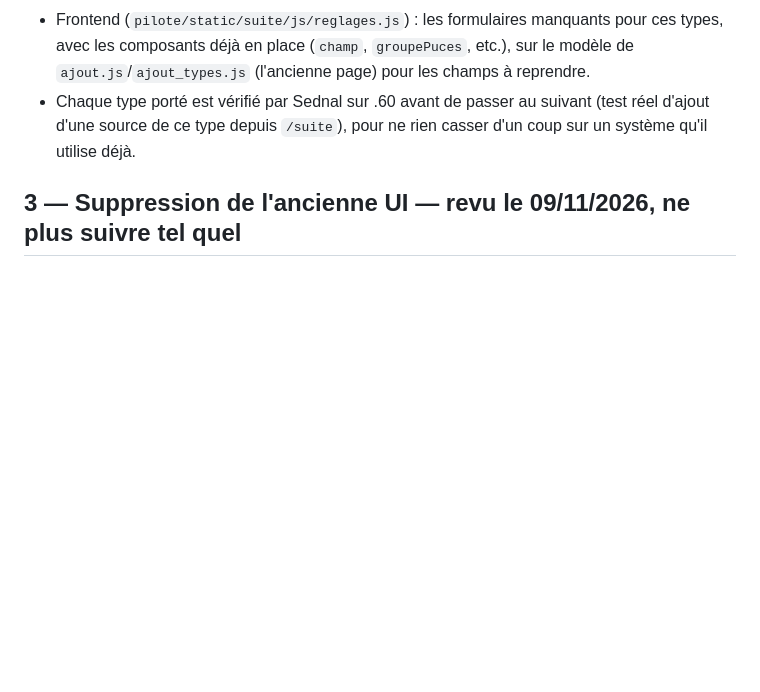
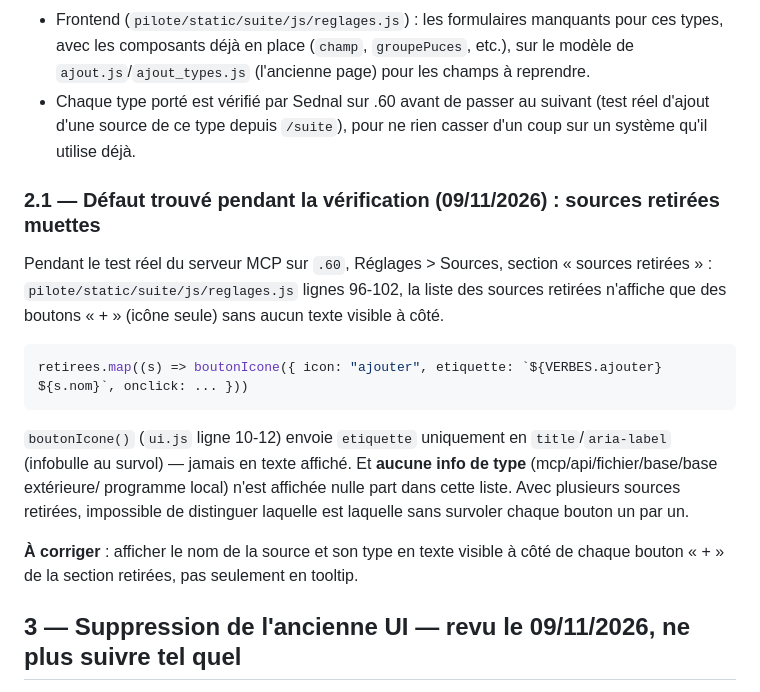
Before and after one commit to NALSED/GRAPPES, a Markdown page: specs/905-menus-fermes-et-ancienne-ui.md, the part around the change. GitHub-like rendering; blank space fills up the shorter version.

Commit message:
905 §2.1 : défaut trouvé en test live — sources retirées sans nom ni type visible

````diff
--- a/specs/905-menus-fermes-et-ancienne-ui.md
+++ b/specs/905-menus-fermes-et-ancienne-ui.md
@@ -49,6 +49,24 @@ page, ne rien réécrire depuis zéro) :
 * Chaque type porté est vérifié par Sednal sur .60 avant de passer au suivant (test réel d'ajout d'une
   source de ce type depuis `/suite`), pour ne rien casser d'un coup sur un système qu'il utilise déjà.
 
+### 2.1 — Défaut trouvé pendant la vérification (09/11/2026) : sources retirées muettes
+
+Pendant le test réel du serveur MCP sur `.60`, Réglages > Sources, section « sources retirées » :
+`pilote/static/suite/js/reglages.js` lignes 96-102, la liste des sources retirées n'affiche que des
+boutons « + » (icône seule) sans aucun texte visible à côté.
+
+```js
+retirees.map((s) => boutonIcone({ icon: "ajouter", etiquette: `${VERBES.ajouter} ${s.nom}`, onclick: ... }))
+```
+
+`boutonIcone()` (`ui.js` ligne 10-12) envoie `etiquette` uniquement en `title`/`aria-label` (infobulle au
+survol) — jamais en texte affiché. Et **aucune info de type** (mcp/api/fichier/base/base extérieure/
+programme local) n'est affichée nulle part dans cette liste. Avec plusieurs sources retirées, impossible
+de distinguer laquelle est laquelle sans survoler chaque bouton un par un.
+
+**À corriger** : afficher le nom de la source et son type en texte visible à côté de chaque bouton
+« + » de la section retirées, pas seulement en tooltip.
+
 ## 3 — Suppression de l'ancienne UI — **revu le 09/11/2026, ne plus suivre tel quel**
 
 > **Décision de Sednal (09/11/2026) : on ne supprime rien.** On adapte l'ancienne UI à la nouvelle
````
